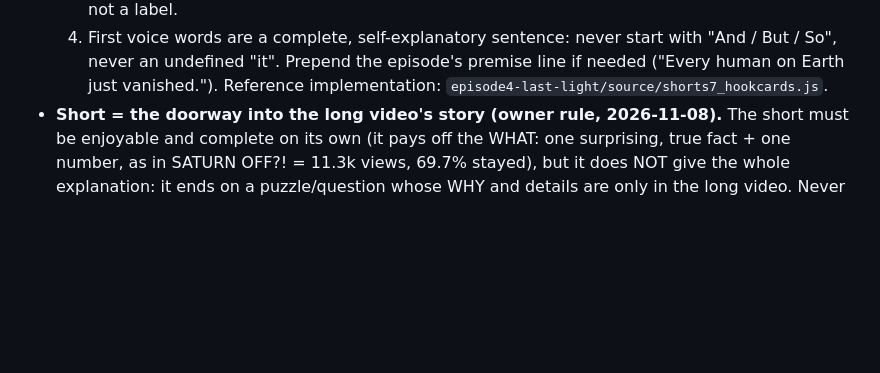
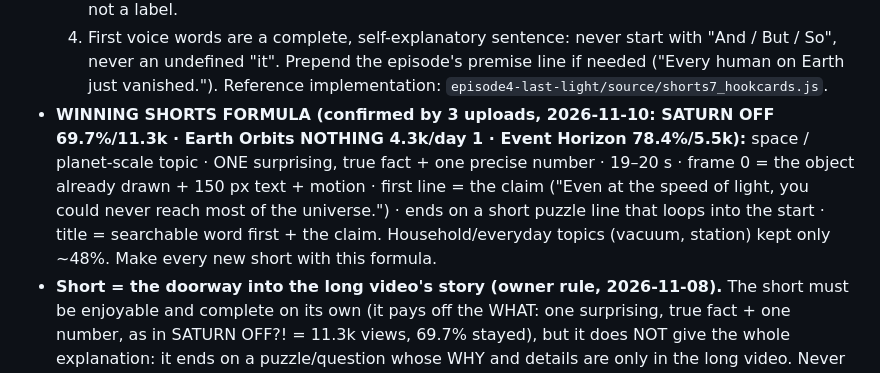
Before and after one commit to zalmootmurad7-maker/raeed-, a Markdown page: CLAUDE.md, the part around the change. Rendered like a GitHub page; blank space fills up the shorter version.

```diff
--- a/CLAUDE.md
+++ b/CLAUDE.md
@@ -63,6 +63,11 @@ After each upload, add its 48 h and 7-day numbers there. Change a rule only when
   4. First voice words are a complete, self-explanatory sentence: never start with "And / But / So", never an
      undefined "it". Prepend the episode's premise line if needed ("Every human on Earth just vanished.").
   Reference implementation: `episode4-last-light/source/shorts7_hookcards.js`.
+- **WINNING SHORTS FORMULA (confirmed by 3 uploads, 2026-11-10: SATURN OFF 69.7%/11.3k · Earth Orbits NOTHING 4.3k/day 1 ·
+  Event Horizon 78.4%/5.5k):** space / planet-scale topic · ONE surprising, true fact + one precise number · 19–20 s ·
+  frame 0 = the object already drawn + 150 px text + motion · first line = the claim ("Even at the speed of light, you could
+  never reach most of the universe.") · ends on a short puzzle line that loops into the start · title = searchable word
+  first + the claim. Household/everyday topics (vacuum, station) kept only ~48%. Make every new short with this formula.
 - **Short = the doorway into the long video's story (owner rule, 2026-11-08).** The short must be enjoyable and complete
   on its own (it pays off the WHAT: one surprising, true fact + one number, as in SATURN OFF?! = 11.3k views, 69.7% stayed),
   but it does NOT give the whole explanation: it ends on a puzzle/question whose WHY and details are only in the long
```
Also changed, not shown: analytics/LOG.md (+6 -1 lines).
